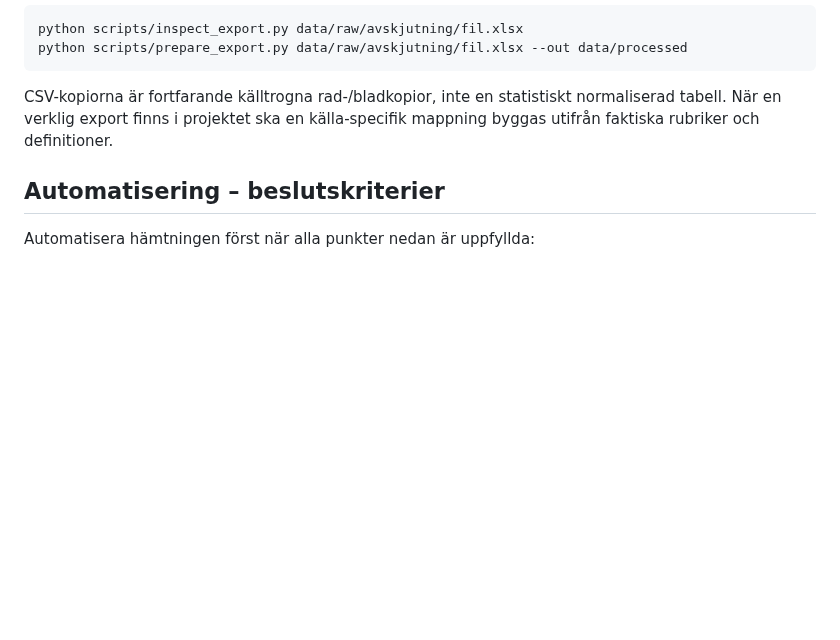
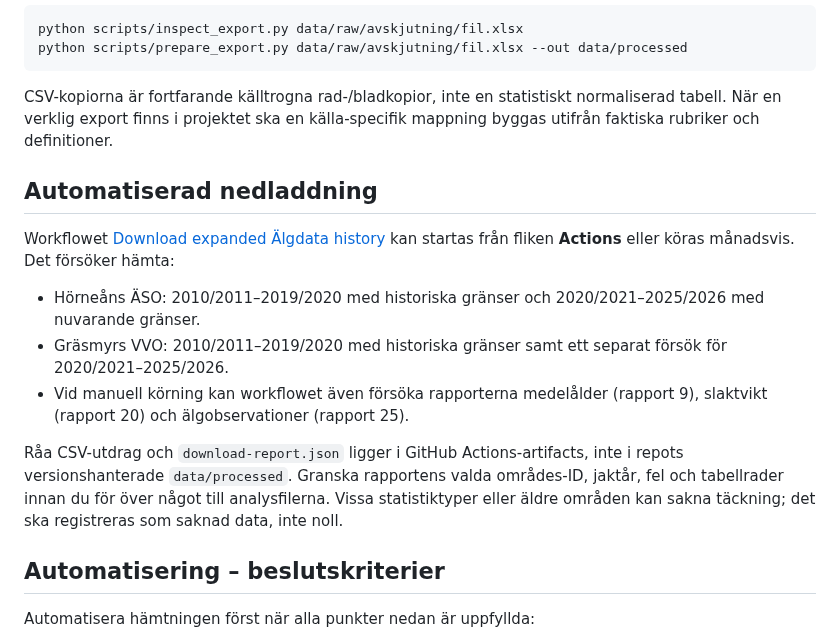
Before and after one commit to dahlinrobert-lgtm/alg-grasmyr, a Markdown page: docs/acquisition.md, the part around the change. GitHub-like rendering; blank space fills up the shorter version.

Commit message:
Document expanded historical Älgdata downloads

```diff
--- a/docs/acquisition.md
+++ b/docs/acquisition.md
@@ -48,6 +48,15 @@ python scripts/prepare_export.py data/raw/avskjutning/fil.xlsx --out data/proces
 
 CSV-kopiorna är fortfarande källtrogna rad-/bladkopior, inte en statistiskt normaliserad tabell. När en verklig export finns i projektet ska en källa-specifik mappning byggas utifrån faktiska rubriker och definitioner.
 
+## Automatiserad nedladdning
+
+Workflowet [Download expanded Älgdata history](../.github/workflows/download-expanded-history.yml) kan startas från fliken **Actions** eller köras månadsvis. Det försöker hämta:
+- Hörneåns ÄSO: 2010/2011–2019/2020 med historiska gränser och 2020/2021–2025/2026 med nuvarande gränser.
+- Gräsmyrs VVO: 2010/2011–2019/2020 med historiska gränser samt ett separat försök för 2020/2021–2025/2026.
+- Vid manuell körning kan workflowet även försöka rapporterna medelålder (rapport 9), slaktvikt (rapport 20) och älgobservationer (rapport 25).
+
+Råa CSV-utdrag och `download-report.json` ligger i GitHub Actions-artifacts, inte i repots versionshanterade `data/processed`. Granska rapportens valda områdes-ID, jaktår, fel och tabellrader innan du för över något till analysfilerna. Vissa statistiktyper eller äldre områden kan sakna täckning; det ska registreras som saknad data, inte noll.
+
 ## Automatisering – beslutskriterier
 
 Automatisera hämtningen först när alla punkter nedan är uppfyllda:
```
